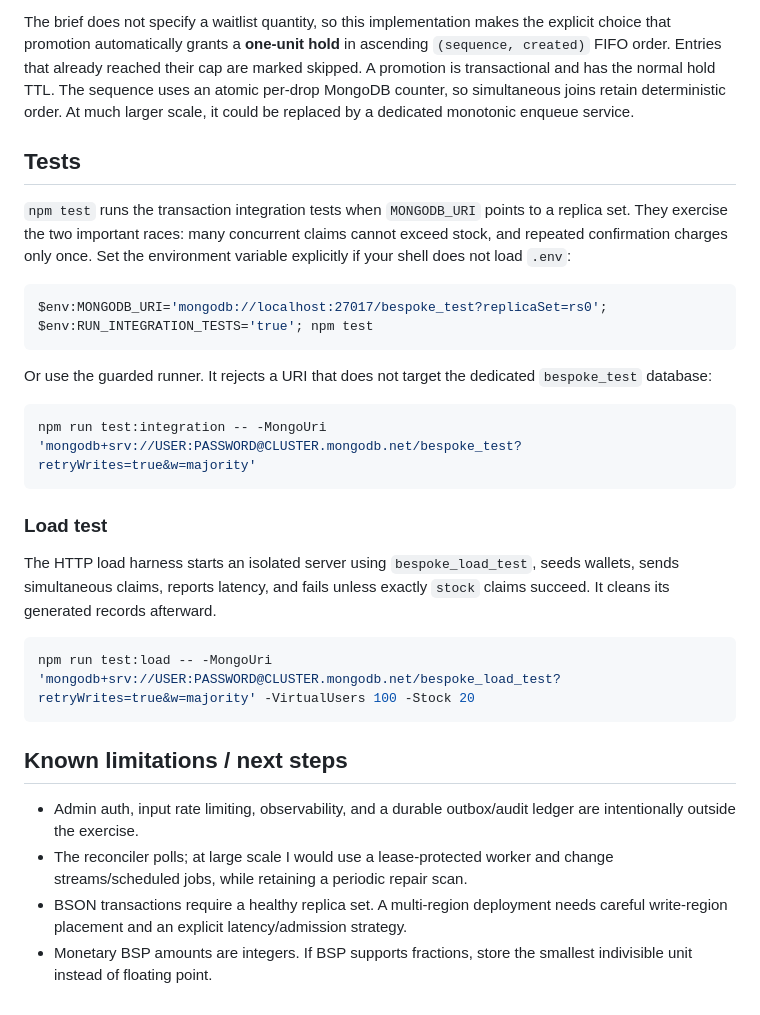
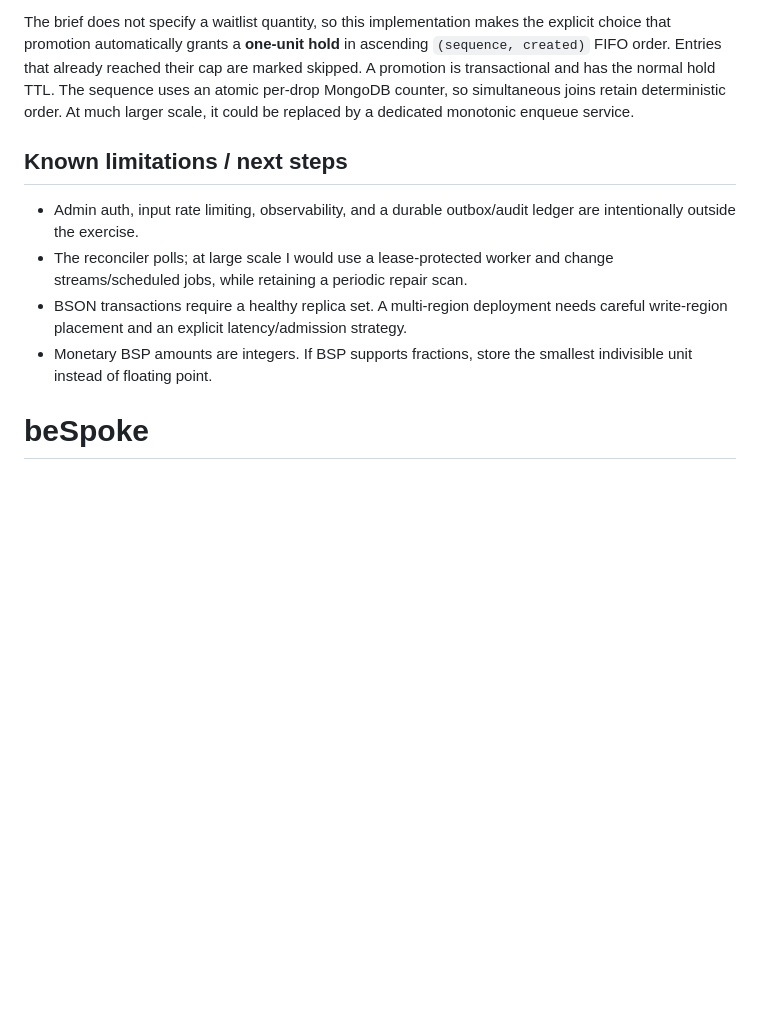
Before and after one commit to veer-raghuwanshi/beSpoke, a Markdown page: README.md, the part around the change. Drawn GitHub-style; blank space fills up the shorter version.

````diff
--- a/README.md
+++ b/README.md
@@ -67,27 +67,9 @@ Expiry is not an in-process timer. On startup and every five seconds the reconci
 
 The brief does not specify a waitlist quantity, so this implementation makes the explicit choice that promotion automatically grants a **one-unit hold** in ascending `(sequence, created)` FIFO order. Entries that already reached their cap are marked skipped. A promotion is transactional and has the normal hold TTL. The sequence uses an atomic per-drop MongoDB counter, so simultaneous joins retain deterministic order. At much larger scale, it could be replaced by a dedicated monotonic enqueue service.
 
-## Tests
 
-`npm test` runs the transaction integration tests when `MONGODB_URI` points to a replica set. They exercise the two important races: many concurrent claims cannot exceed stock, and repeated confirmation charges only once. Set the environment variable explicitly if your shell does not load `.env`:
 
-```sh
-$env:MONGODB_URI='mongodb://localhost:27017/bespoke_test?replicaSet=rs0'; $env:RUN_INTEGRATION_TESTS='true'; npm test
-```
 
-Or use the guarded runner. It rejects a URI that does not target the dedicated `bespoke_test` database:
-
-```powershell
-npm run test:integration -- -MongoUri 'mongodb+srv://USER:PASSWORD@CLUSTER.mongodb.net/bespoke_test?retryWrites=true&w=majority'
-```
-
-### Load test
-
-The HTTP load harness starts an isolated server using `bespoke_load_test`, seeds wallets, sends simultaneous claims, reports latency, and fails unless exactly `stock` claims succeed. It cleans its generated records afterward.
-
-```powershell
-npm run test:load -- -MongoUri 'mongodb+srv://USER:PASSWORD@CLUSTER.mongodb.net/bespoke_load_test?retryWrites=true&w=majority' -VirtualUsers 100 -Stock 20
-```
 
 ## Known limitations / next steps
 
@@ -95,3 +77,4 @@ npm run test:load -- -MongoUri 'mongodb+srv://USER:PASSWORD@CLUSTER.mongodb.net/
 - The reconciler polls; at large scale I would use a lease-protected worker and change streams/scheduled jobs, while retaining a periodic repair scan.
 - BSON transactions require a healthy replica set. A multi-region deployment needs careful write-region placement and an explicit latency/admission strategy.
 - Monetary BSP amounts are integers. If BSP supports fractions, store the smallest indivisible unit instead of floating point.
+# beSpoke
````
